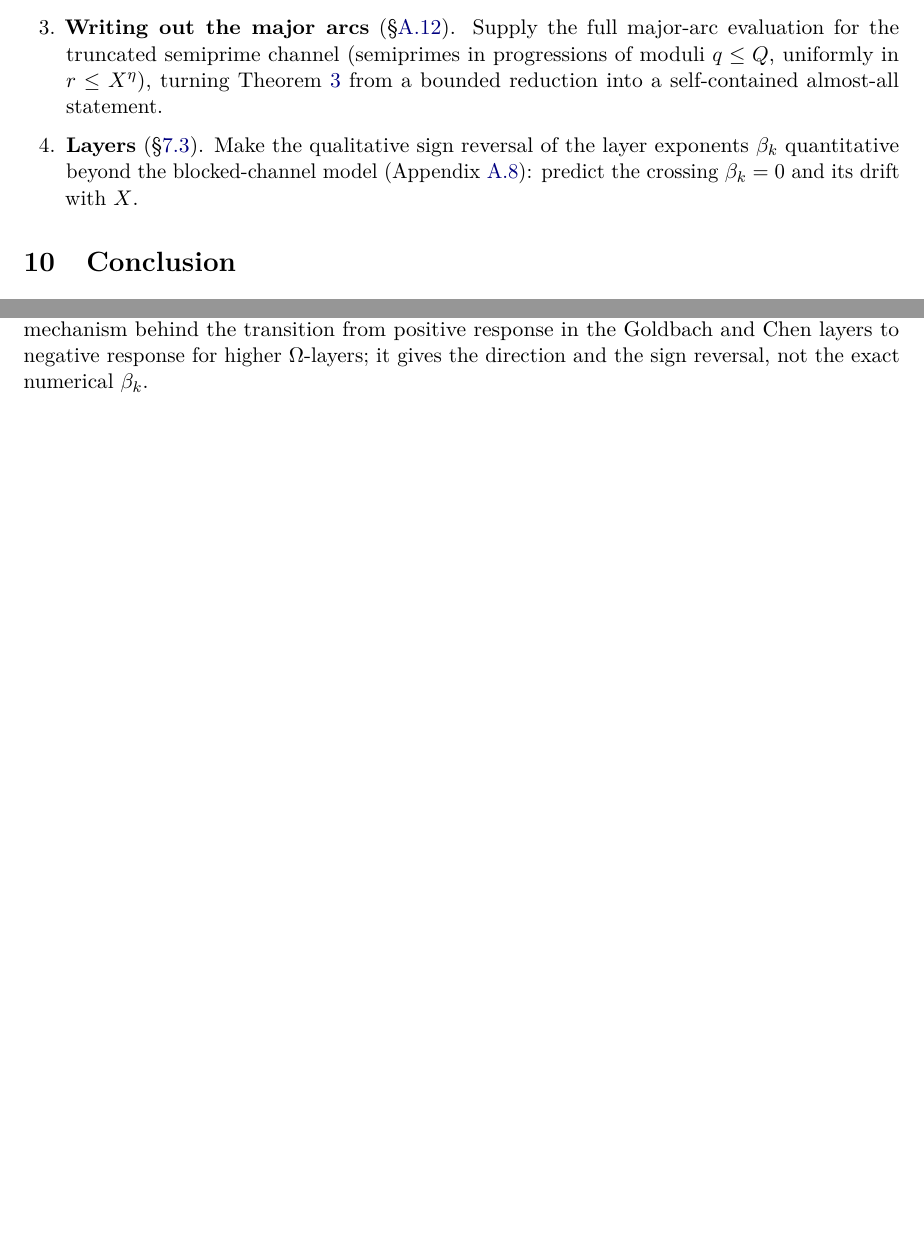
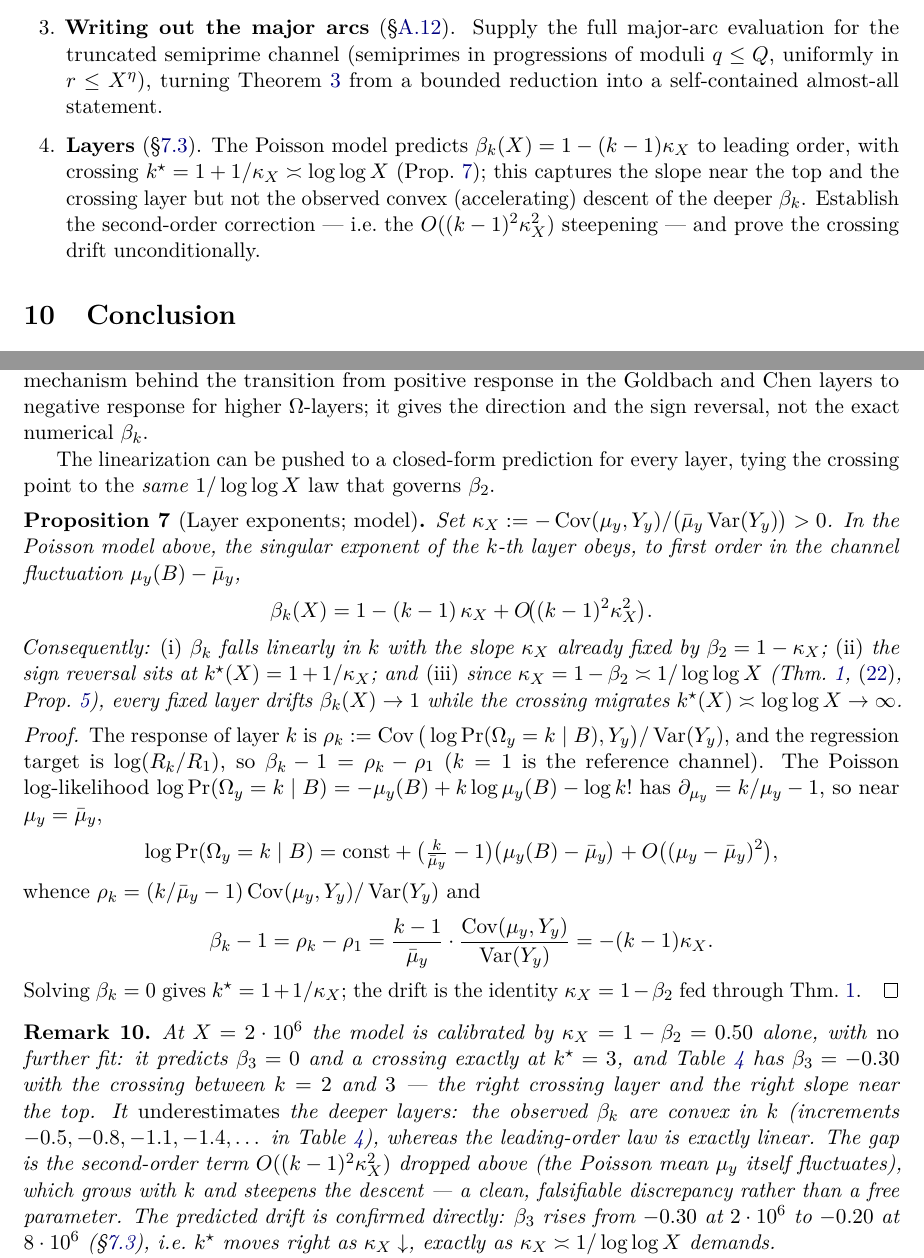
Before and after one commit to MathiasRodriguezCastro/goldbach-chen-frontier, a LaTeX paper (paper/goldbach_chen_frontier.tex): two parts of pages 22 and 34 of 40 before the commit and two parts of pages 22 and 34 of 41 after it, joined at a grey line, cut so that both start at the same text, the shorter picture padded with empty space. Compiled offline with pdfLaTeX.

Commit message:
Quantify layer exponents: Poisson model beta_k=1-(k-1)kappa_X, crossing ~loglog X

```diff
--- a/paper/goldbach_chen_frontier.tex
+++ b/paper/goldbach_chen_frontier.tex
@@ -1082,9 +1082,12 @@ Is there a canonical normalisation with a clean limit?
 evaluation for the truncated semiprime channel (semiprimes in progressions of moduli $q\le Q$,
 uniformly in $r\le X^\eta$), turning Theorem~\ref{thm:aa} from a bounded reduction into a
 self-contained almost-all statement.
-\item \textbf{Layers} (\S\ref{sec:layers-emp}). Make the qualitative sign reversal of the layer
-exponents $\beta_k$ quantitative beyond the blocked-channel model (Appendix~\ref{sec:omega-gf}):
-predict the crossing $\beta_k=0$ and its drift with $X$.
+\item \textbf{Layers} (\S\ref{sec:layers-emp}). The Poisson model predicts
+$\beta_k(X)=1-(k-1)\kappa_X$ to leading order, with crossing $k^\star=1+1/\kappa_X\asymp\log\log X$
+(Prop.~\ref{prop:layers}); this captures the slope near the top and the crossing layer but
+not the observed convex (accelerating) descent of the deeper $\beta_k$. Establish the
+second-order correction --- i.e.\ the $O((k-1)^2\kappa_X^2)$ steepening --- and prove the
+crossing drift unconditionally.
 \end{enumerate}
 
 \section{Conclusion}
@@ -1949,6 +1952,55 @@ negative one above it ($k>\bar\mu_y$). This is the mechanism behind the transiti
 positive response in the Goldbach and Chen layers to negative response for higher
 $\OmegaF$-layers; it gives the direction and the sign reversal, not the exact numerical
 $\beta_k$.
+
+The linearization can be pushed to a closed-form prediction for every layer, tying the
+crossing point to the \emph{same} $1/\log\log X$ law that governs $\beta_2$.
+
+\begin{proposition}[Layer exponents; model]\label{prop:layers}
+Set $\kappa_X:=-\operatorname{Cov}(\mu_y,Y_y)/\big(\bar\mu_y\operatorname{Var}(Y_y)\big)>0$.
+In the Poisson model above, the singular exponent of the $k$-th layer obeys, to first
+order in the channel fluctuation $\mu_y(B)-\bar\mu_y$,
+\[
+  \beta_k(X)=1-(k-1)\,\kappa_X+O\!\big((k-1)^2\kappa_X^2\big).
+\]
+Consequently: \emph{(i)} $\beta_k$ falls linearly in $k$ with the slope $\kappa_X$ already
+fixed by $\beta_2=1-\kappa_X$; \emph{(ii)} the sign reversal sits at
+$k^\star(X)=1+1/\kappa_X$; and \emph{(iii)} since $\kappa_X=1-\beta_2\asymp1/\log\log X$
+(Thm.~\ref{thm:beta}, \eqref{eq:beta-loglog}, Prop.~\ref{prop:blocked}), every fixed layer
+drifts $\beta_k(X)\to1$ while the crossing migrates $k^\star(X)\asymp\log\log X\to\infty$.
+\end{proposition}
+
+\begin{proof}
+The response of layer $k$ is $\rho_k:=\operatorname{Cov}\big(\log\Pr(\OmegaF_y=k\mid B),Y_y\big)/\operatorname{Var}(Y_y)$,
+and the regression target is $\log(R_k/R_1)$, so $\beta_k-1=\rho_k-\rho_1$ ($k=1$ is the
+reference channel). The Poisson log-likelihood
+$\log\Pr(\OmegaF_y=k\mid B)=-\mu_y(B)+k\log\mu_y(B)-\log k!$ has
+$\partial_{\mu_y}=k/\mu_y-1$, so near $\mu_y=\bar\mu_y$,
+\[
+  \log\Pr(\OmegaF_y=k\mid B)=\mathrm{const}+\big(\tfrac{k}{\bar\mu_y}-1\big)\big(\mu_y(B)-\bar\mu_y\big)+O\big((\mu_y-\bar\mu_y)^2\big),
+\]
+whence $\rho_k=(k/\bar\mu_y-1)\operatorname{Cov}(\mu_y,Y_y)/\operatorname{Var}(Y_y)$ and
+\[
+  \beta_k-1=\rho_k-\rho_1=\frac{k-1}{\bar\mu_y}\cdot\frac{\operatorname{Cov}(\mu_y,Y_y)}{\operatorname{Var}(Y_y)}=-(k-1)\kappa_X.
+\]
+Solving $\beta_k=0$ gives $k^\star=1+1/\kappa_X$; the drift is the identity $\kappa_X=1-\beta_2$
+fed through Thm.~\ref{thm:beta}.
+\end{proof}
+
+\begin{remark}
+At $X=2\cdot10^{6}$ the model is calibrated by $\kappa_X=1-\beta_2=0.50$ alone, with
+\emph{no} further fit: it predicts $\beta_3=0$ and a crossing exactly at $k^\star=3$, and
+Table~\ref{tab:layers} has $\beta_3=-0.30$ with the crossing between $k=2$ and $3$ --- the
+right crossing layer and the right slope near the top. It \emph{underestimates} the deeper
+layers: the observed $\beta_k$ are convex in $k$ (increments $-0.5,-0.8,-1.1,-1.4,\dots$ in
+Table~\ref{tab:layers}), whereas the leading-order law is exactly linear. The gap is the
+second-order term $O((k-1)^2\kappa_X^2)$ dropped above (the Poisson mean $\mu_y$ itself
+fluctuates), which grows with $k$ and steepens the descent --- a clean, falsifiable
+discrepancy rather than a free parameter. The predicted drift is confirmed directly:
+$\beta_3$ rises from $-0.30$ at $2\cdot10^{6}$ to $-0.20$ at $8\cdot10^{6}$
+(\S\ref{sec:layers-emp}), i.e.\ $k^\star$ moves right as $\kappa_X\downarrow$, exactly as
+$\kappa_X\asymp1/\log\log X$ demands.
+\end{remark}
 
 \subsection{Weak uniformity of the location measures}
 \label{sec:weak-cont}
```
Also changed, not shown: paper/goldbach_chen_frontier.pdf.
